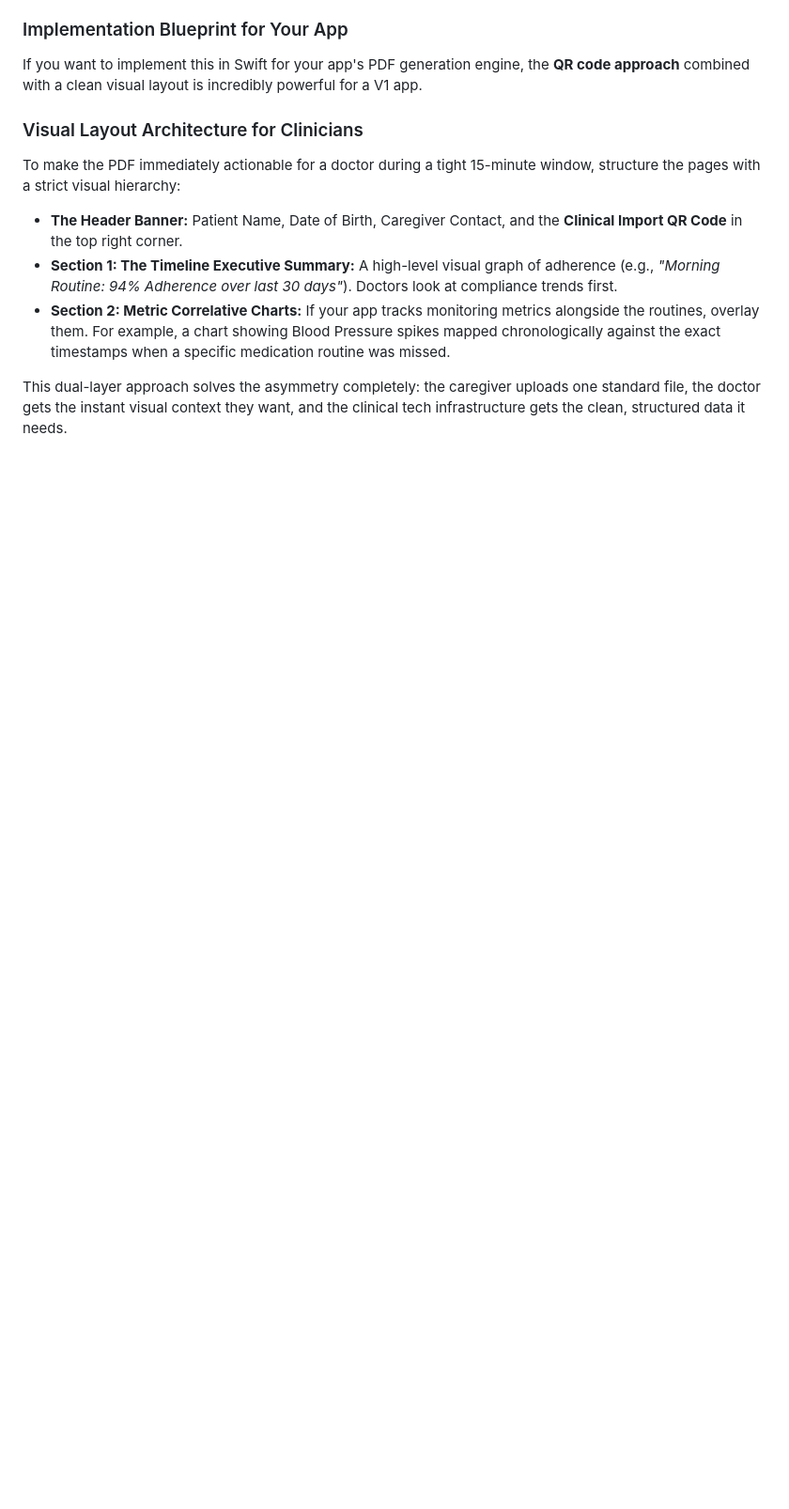
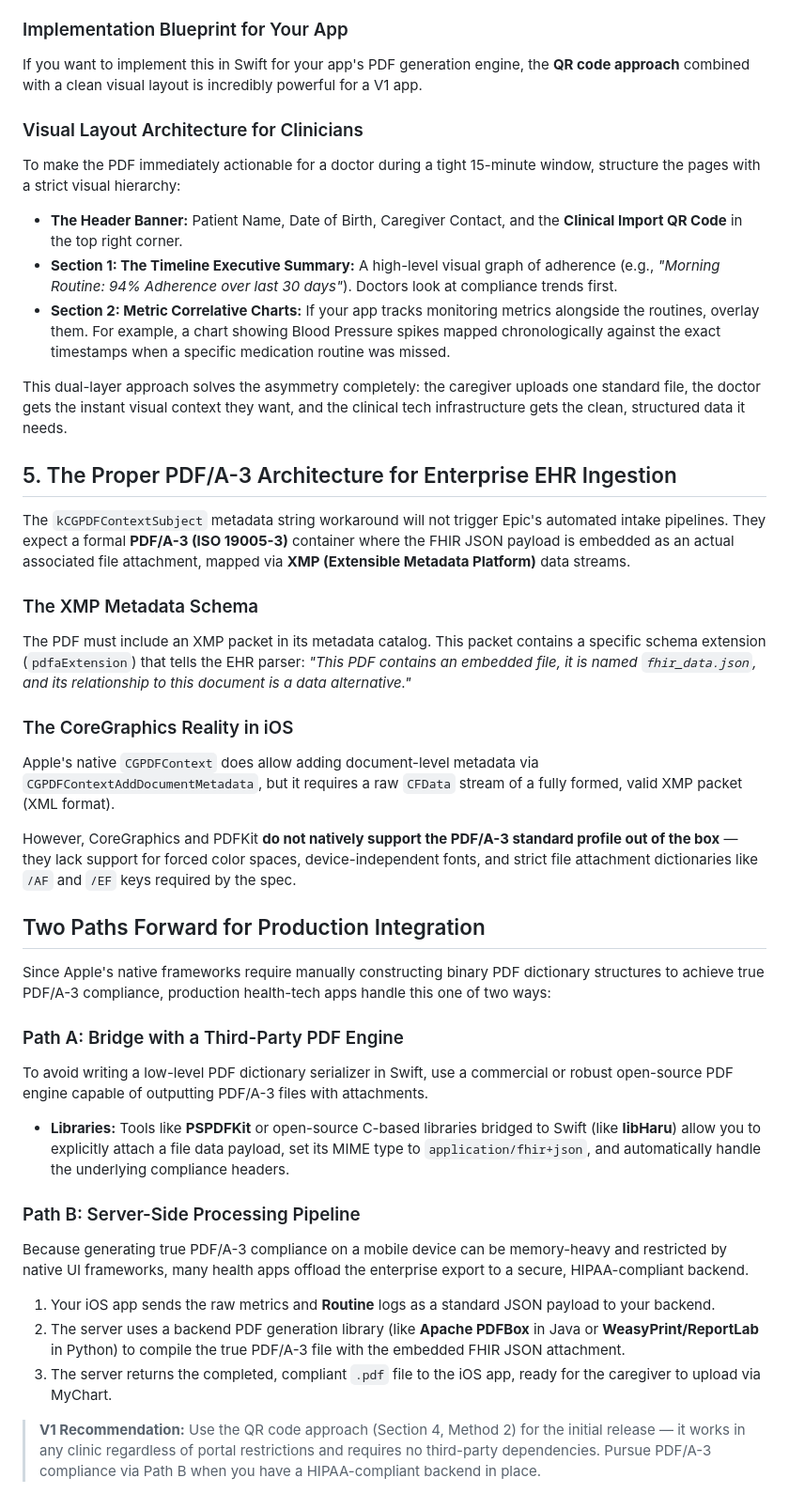
Before and after one commit to KevM/pilldaddy, a Markdown page: EXPORT.md, the part around the change. Shown at 94% size. GitHub-like rendering; blank space fills up the shorter version.

Commit message:
Add PDF/A-3 architecture section clarifying proper Epic ingestion requirements
Documents why the CGPDFContextSubject workaround won't trigger automated EHR
pipelines, explains the XMP metadata spec requirement, and outlines the two
production paths (PSPDFKit/libHaru bridge vs. server-side PDF generation).

Co-Authored-By: Claude Sonnet 4.6 <noreply@anthropic.com>
Claude-Session: https://claude.ai/code/session_01TPgbsbLa9PtXb1SJ5FdJAQ

```diff
--- a/EXPORT.md
+++ b/EXPORT.md
@@ -139,3 +139,31 @@ To make the PDF immediately actionable for a doctor during a tight 15-minute win
  * **Section 2: Metric Correlative Charts:** If your app tracks monitoring metrics alongside the routines, overlay them. For example, a chart showing Blood Pressure spikes mapped chronologically against the exact timestamps when a specific medication routine was missed.
 
 This dual-layer approach solves the asymmetry completely: the caregiver uploads one standard file, the doctor gets the instant visual context they want, and the clinical tech infrastructure gets the clean, structured data it needs.
+
+## 5. The Proper PDF/A-3 Architecture for Enterprise EHR Ingestion
+
+The `kCGPDFContextSubject` metadata string workaround will not trigger Epic's automated intake pipelines. They expect a formal **PDF/A-3 (ISO 19005-3)** container where the FHIR JSON payload is embedded as an actual associated file attachment, mapped via **XMP (Extensible Metadata Platform)** data streams.
+
+### The XMP Metadata Schema
+The PDF must include an XMP packet in its metadata catalog. This packet contains a specific schema extension (`pdfaExtension`) that tells the EHR parser: *"This PDF contains an embedded file, it is named `fhir_data.json`, and its relationship to this document is a data alternative."*
+
+### The CoreGraphics Reality in iOS
+Apple's native `CGPDFContext` does allow adding document-level metadata via `CGPDFContextAddDocumentMetadata`, but it requires a raw `CFData` stream of a fully formed, valid XMP packet (XML format).
+
+However, CoreGraphics and PDFKit **do not natively support the PDF/A-3 standard profile out of the box** — they lack support for forced color spaces, device-independent fonts, and strict file attachment dictionaries like `/AF` and `/EF` keys required by the spec.
+
+## Two Paths Forward for Production Integration
+
+Since Apple's native frameworks require manually constructing binary PDF dictionary structures to achieve true PDF/A-3 compliance, production health-tech apps handle this one of two ways:
+
+### Path A: Bridge with a Third-Party PDF Engine
+To avoid writing a low-level PDF dictionary serializer in Swift, use a commercial or robust open-source PDF engine capable of outputting PDF/A-3 files with attachments.
+ * **Libraries:** Tools like **PSPDFKit** or open-source C-based libraries bridged to Swift (like **libHaru**) allow you to explicitly attach a file data payload, set its MIME type to `application/fhir+json`, and automatically handle the underlying compliance headers.
+
+### Path B: Server-Side Processing Pipeline
+Because generating true PDF/A-3 compliance on a mobile device can be memory-heavy and restricted by native UI frameworks, many health apps offload the enterprise export to a secure, HIPAA-compliant backend.
+ 1. Your iOS app sends the raw metrics and **Routine** logs as a standard JSON payload to your backend.
+ 2. The server uses a backend PDF generation library (like **Apache PDFBox** in Java or **WeasyPrint/ReportLab** in Python) to compile the true PDF/A-3 file with the embedded FHIR JSON attachment.
+ 3. The server returns the completed, compliant `.pdf` file to the iOS app, ready for the caregiver to upload via MyChart.
+
+> **V1 Recommendation:** Use the QR code approach (Section 4, Method 2) for the initial release — it works in any clinic regardless of portal restrictions and requires no third-party dependencies. Pursue PDF/A-3 compliance via Path B when you have a HIPAA-compliant backend in place.
```
